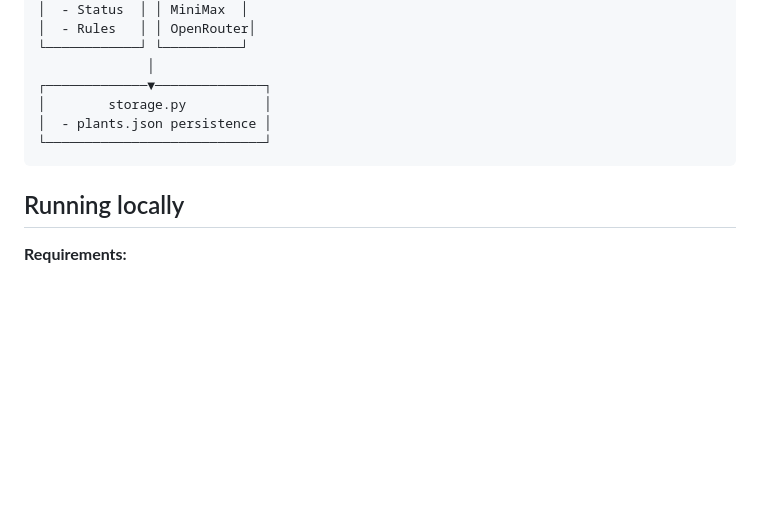
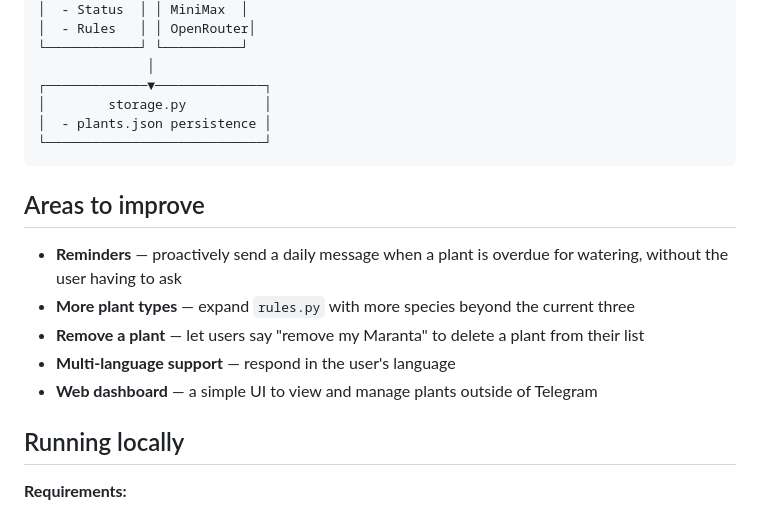
Before and after one commit to xingvoong/plant_care_agent, a Markdown page: README.md, the part around one of its changes. GitHub-like rendering; blank space fills up the shorter version.

Commit message:
Add demo video, areas to improve section to README
Co-Authored-By: Claude Sonnet 4.6 <noreply@anthropic.com>

````diff
--- a/README.md
+++ b/README.md
@@ -52,6 +56,14 @@ In short: the **bot talks**, the **agent thinks**.
 └────────────────────────────┘
 ```
 
+## Areas to improve
+
+- **Reminders** — proactively send a daily message when a plant is overdue for watering, without the user having to ask
+- **More plant types** — expand `rules.py` with more species beyond the current three
+- **Remove a plant** — let users say "remove my Maranta" to delete a plant from their list
+- **Multi-language support** — respond in the user's language
+- **Web dashboard** — a simple UI to view and manage plants outside of Telegram
+
 ## Running locally
 
 **Requirements:**
````
Also changed, not shown: other parts of README.md (+4 -0 lines).
